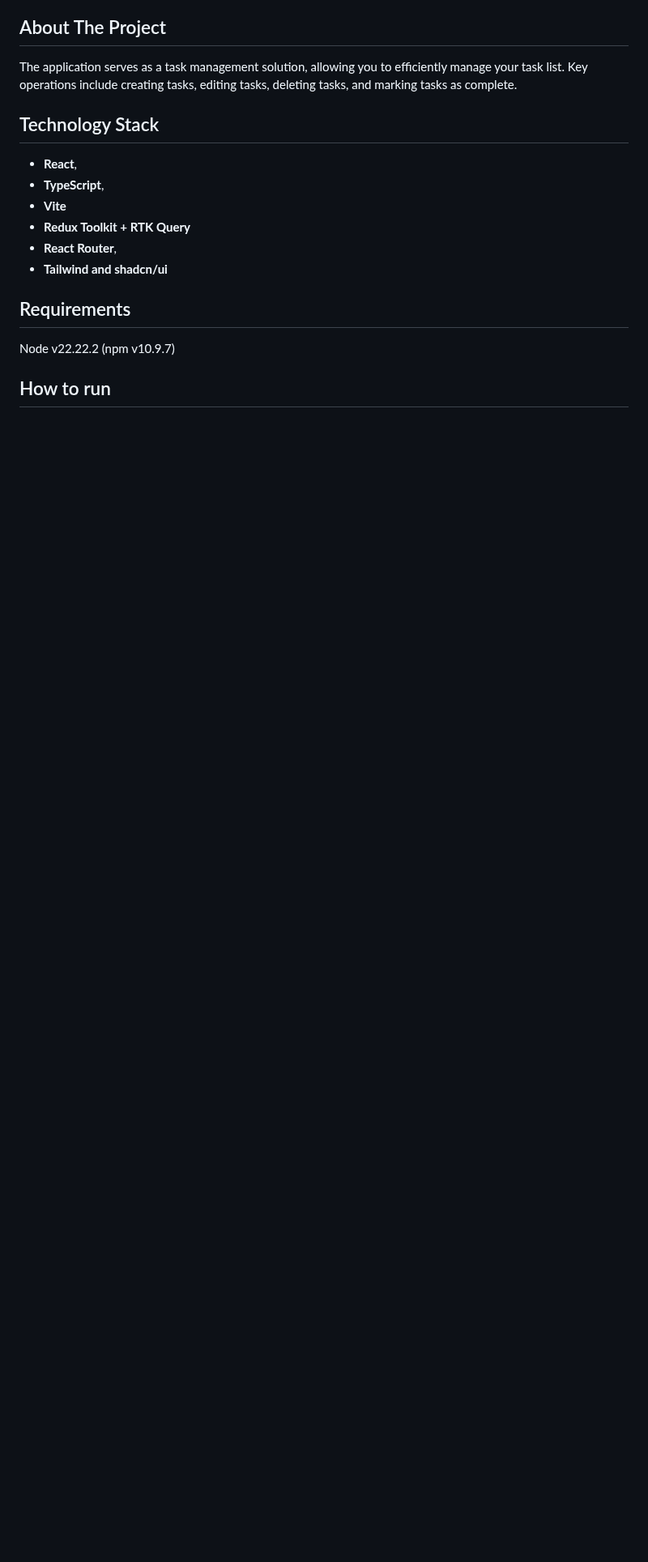
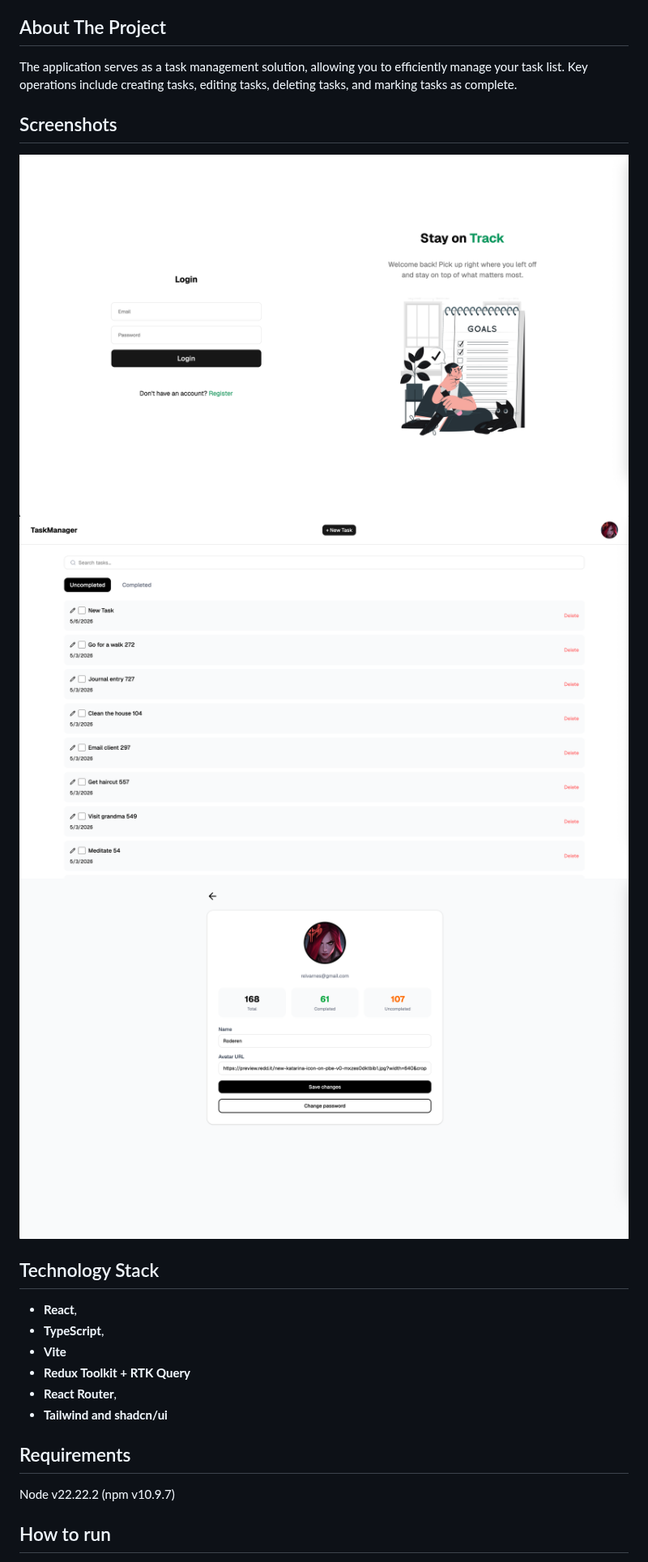
Before and after one commit to Roderen/task-manager-react, a Markdown page: README.md, the part around the change. Shown at 81% size. Rendered like a GitHub page; pictures changed too: screenshots/login.png (added), screenshots/profile.png (added), screenshots/tasks.png (added); blank space fills up the shorter version.

Commit message:
Add app screenshots and update README

```diff
--- a/README.md
+++ b/README.md
@@ -5,6 +5,11 @@ This repository contains the client-side application for a task management syste
 ## About The Project
 
 The application serves as a task management solution, allowing you to efficiently manage your task list. Key operations include creating tasks, editing tasks, deleting tasks, and marking tasks as complete.
+
+## Screenshots
+![Login Page](./screenshots/login.png)
+![Tasks Page](./screenshots/tasks.png)
+![Profile Page](./screenshots/profile.png)
 
 ## Technology Stack
 
```
